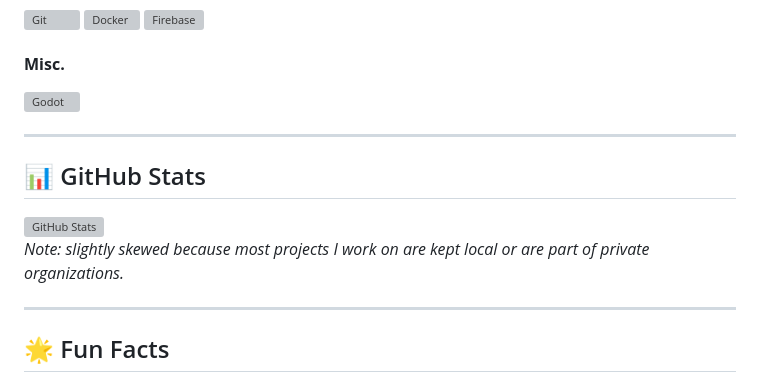
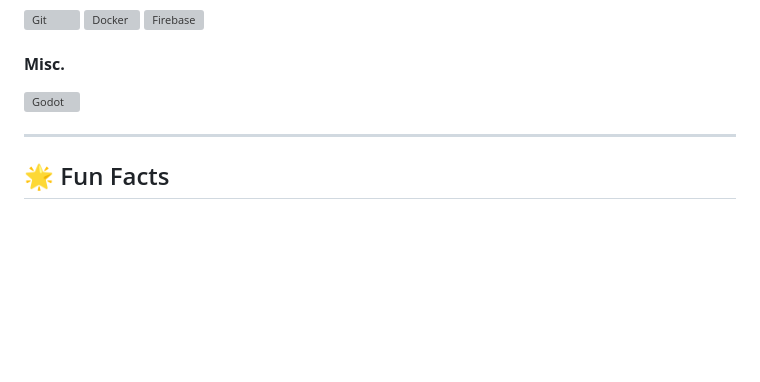
Before and after one commit to CarterBaxter/CarterBaxter, a Markdown page: Readme.md, the part around the change printed below. Drawn GitHub-style; blank space fills up the shorter version; grey boxes are pictures that could not be loaded.

```diff
--- a/Readme.md
+++ b/Readme.md
@@ -109,13 +109,6 @@
 
 ---
 
-## 📊 GitHub Stats
-
-![GitHub Stats](https://github-readme-stats.vercel.app/api?username=CarterBaxter&show_icons=true&theme=tokyonight&locale=en)
-*Note: slightly skewed because most projects I work on are kept local or are part of private organizations.*
-
----
-
 ## 🌟 Fun Facts
 
 - 🧠 I love working on projects that push me to learn new things.
```
Also changed, not shown: other parts of Readme.md (+2 -2 lines).
